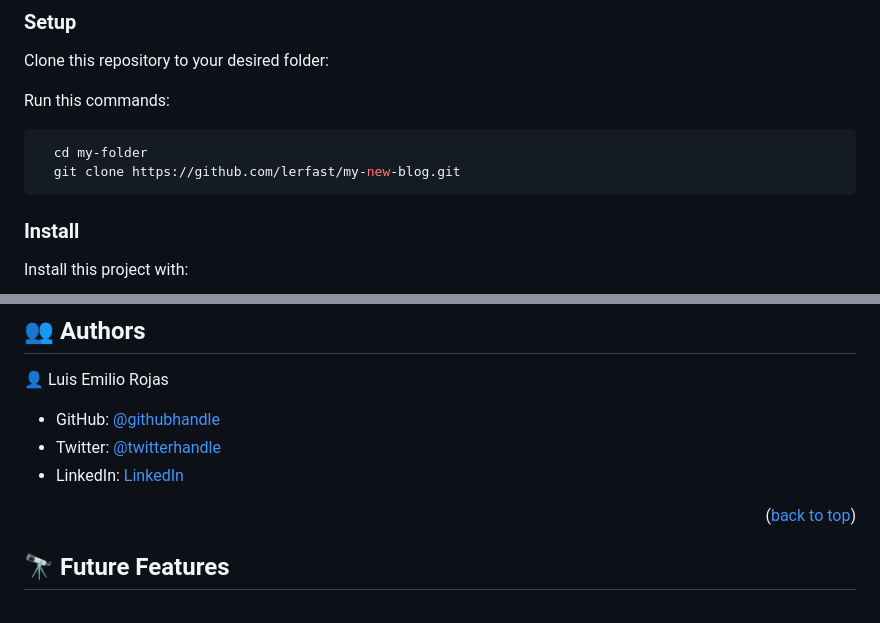
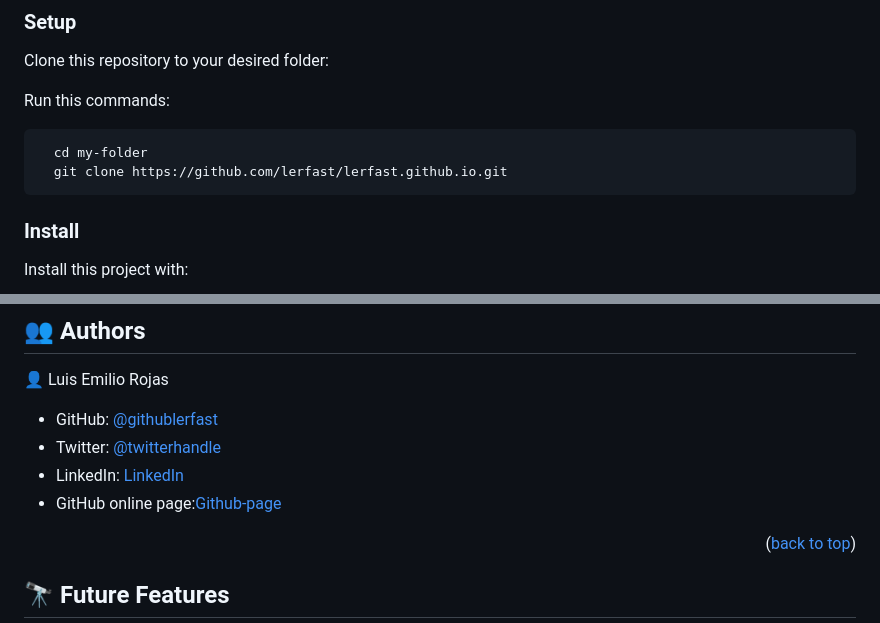
Before and after one commit to lerfast/lerfast.github.io, a Markdown page: README.md, 2 parts joined by grey strips. GitHub-like rendering.

````diff
--- a/README.md
+++ b/README.md
@@ -116,7 +116,7 @@ Run this commands:
 
 ```sh
   cd my-folder
-  git clone https://github.com/lerfast/my-new-blog.git
+  git clone https://github.com/lerfast/lerfast.github.io.git
 ```
 
 ### Install
@@ -152,9 +152,10 @@ Comming soon!!!
 
 👤 Luis Emilio Rojas
 
-- GitHub: [@githubhandle](https://github.com/lerfast)
+- GitHub: [@githublerfast](https://github.com/lerfast)
 - Twitter: [@twitterhandle](https://twitter.com/lerfast)
 - LinkedIn: [LinkedIn](https://www.linkedin.com/in/luis-emilio-rojas-rojas-6ba90a8a/)
+- GitHub online page:[Github-page](https://lerfast.github.io)
 
 <p align="right">(<a href="#readme-top">back to top</a>)</p>
 
````
